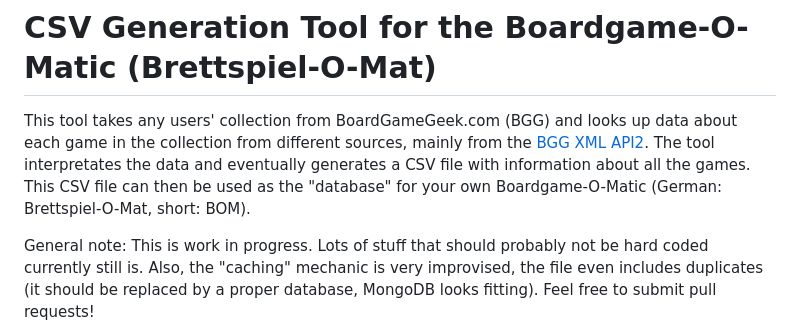
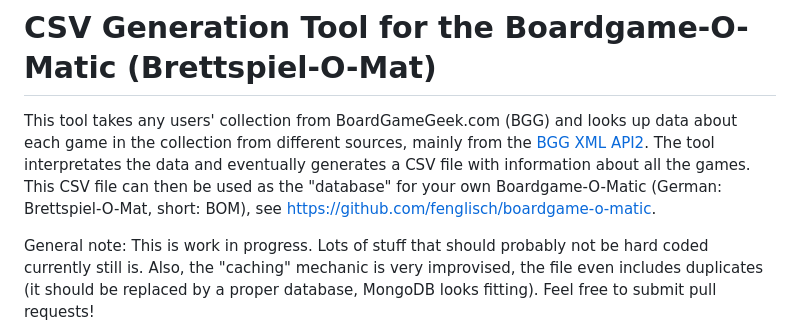
Before and after one commit to fenglisch/generate-csv-file-for-boardgame-o-matic, a Markdown page: readme.md, the part around the change. Drawn GitHub-style.

Commit message:
Update readme.md
Add link to Boardgame-O-Matic Github repo

```diff
--- a/readme.md
+++ b/readme.md
@@ -1,6 +1,6 @@
 # CSV Generation Tool for the Boardgame-O-Matic (Brettspiel-O-Mat)
 
-This tool takes any users' collection from BoardGameGeek.com (BGG) and looks up data about each game in the collection from different sources, mainly from the [BGG XML API2](https://boardgamegeek.com/wiki/page/BGG_XML_API2). The tool interpretates the data and eventually generates a CSV file with information about all the games. This CSV file can then be used as the "database" for your own Boardgame-O-Matic (German: Brettspiel-O-Mat, short: BOM).
+This tool takes any users' collection from BoardGameGeek.com (BGG) and looks up data about each game in the collection from different sources, mainly from the [BGG XML API2](https://boardgamegeek.com/wiki/page/BGG_XML_API2). The tool interpretates the data and eventually generates a CSV file with information about all the games. This CSV file can then be used as the "database" for your own Boardgame-O-Matic (German: Brettspiel-O-Mat, short: BOM), see [https://github.com/fenglisch/boardgame-o-matic](https://github.com/fenglisch/boardgame-o-matic).
 
 General note: This is work in progress. Lots of stuff that should probably not be hard coded currently still is. Also, the "caching" mechanic is very improvised, the file even includes duplicates (it should be replaced by a proper database, MongoDB looks fitting). Feel free to submit pull requests!
 
```
